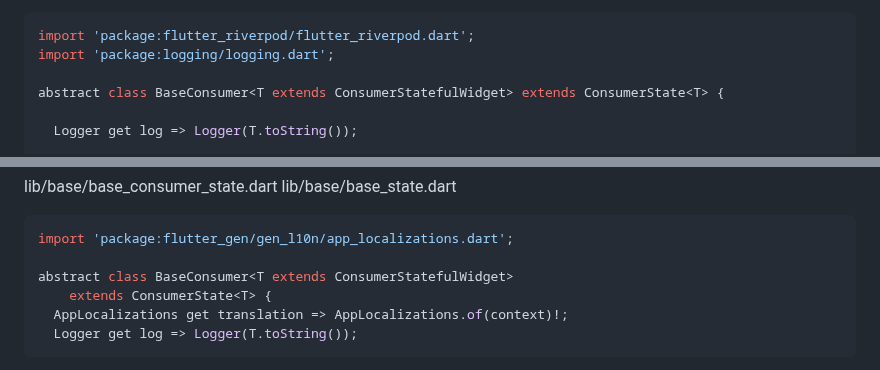
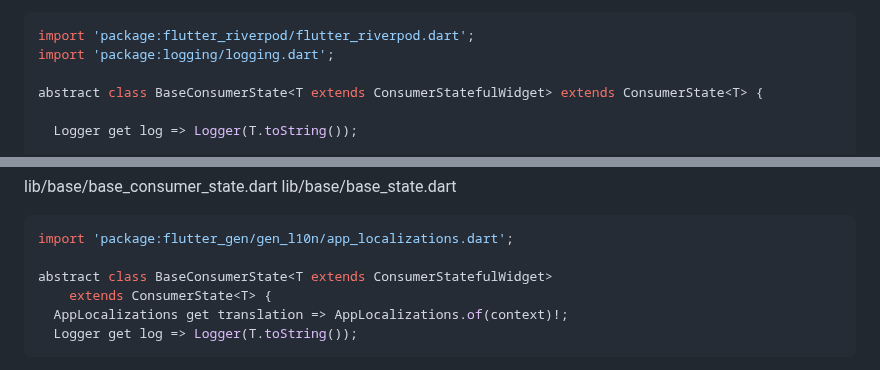
Before and after one commit to YamamotoDesu/flutter_setup, a Markdown page: README.md, 2 parts joined by grey strips. Drawn GitHub-style.

````diff
--- a/README.md
+++ b/README.md
@@ -332,7 +332,7 @@ lib/base/base_consumer_state.dart
 import 'package:flutter_riverpod/flutter_riverpod.dart';
 import 'package:logging/logging.dart';
 
-abstract class BaseConsumer<T extends ConsumerStatefulWidget> extends ConsumerState<T> {
+abstract class BaseConsumerState<T extends ConsumerStatefulWidget> extends ConsumerState<T> {
 
   Logger get log => Logger(T.toString());
 
@@ -576,7 +576,7 @@ lib/base/base_state.dart
 ```dart
 import 'package:flutter_gen/gen_l10n/app_localizations.dart';
 
-abstract class BaseConsumer<T extends ConsumerStatefulWidget>
+abstract class BaseConsumerState<T extends ConsumerStatefulWidget>
     extends ConsumerState<T> {
   AppLocalizations get translation => AppLocalizations.of(context)!;
   Logger get log => Logger(T.toString());
````
Also changed, not shown: other parts of README.md (+1 -0 lines).
